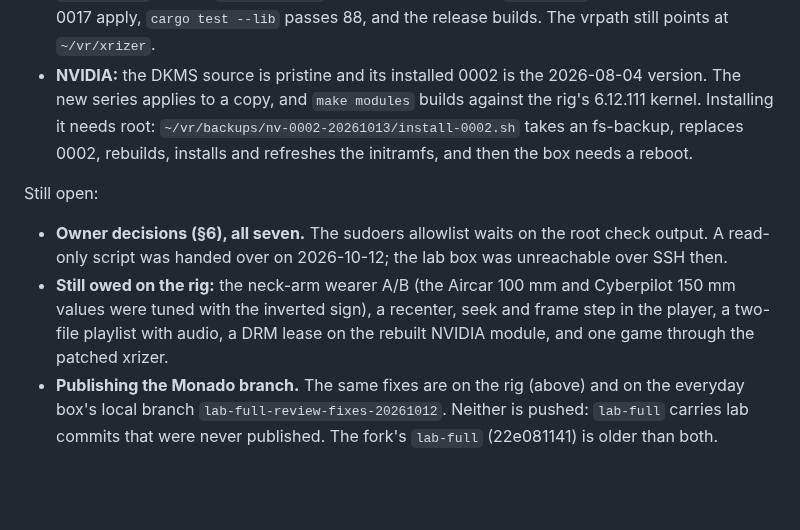
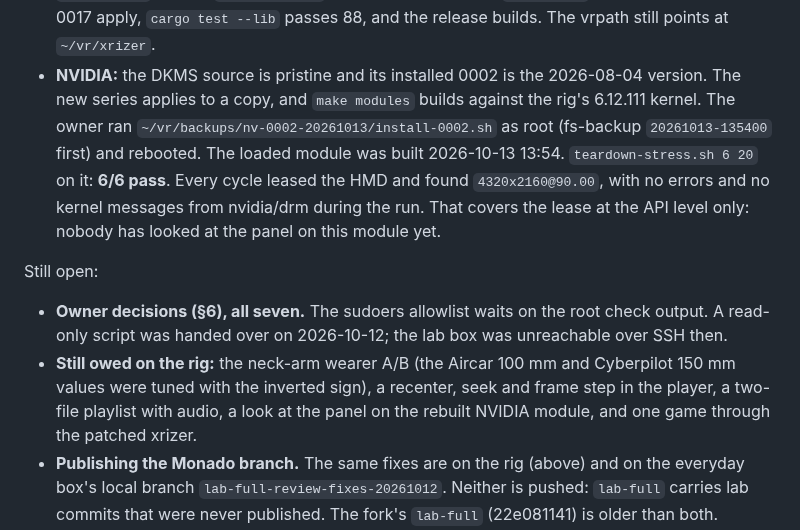
Before and after one commit to Wintch/reverb-g2, a Markdown page: docs/147-full-code-review-2026-10-12.md, the part around the change. GitHub-like rendering; blank space fills up the shorter version.

Commit message:
docs/147 §10: NVIDIA 0002 installed on the rig; 6/6 lease cycles at 90 Hz
Co-Authored-By: Claude Opus 5.5 <noreply@anthropic.com>

```diff
--- a/docs/147-full-code-review-2026-10-12.md
+++ b/docs/147-full-code-review-2026-10-12.md
@@ -271,8 +271,11 @@ checkout away:
   at `~/vr/xrizer`.
 - **NVIDIA:** the DKMS source is pristine and its installed 0002 is the 2026-08-04 version. The
   new series applies to a copy, and `make modules` builds against the rig's 6.12.111 kernel.
-  Installing it needs root: `~/vr/backups/nv-0002-20261013/install-0002.sh` takes an fs-backup,
-  replaces 0002, rebuilds, installs and refreshes the initramfs, and then the box needs a reboot.
+  The owner ran `~/vr/backups/nv-0002-20261013/install-0002.sh` as root (fs-backup
+  `20261013-135400` first) and rebooted. The loaded module was built 2026-10-13 13:54.
+  `teardown-stress.sh 6 20` on it: **6/6 pass**. Every cycle leased the HMD and found
+  `4320x2160@90.00`, with no errors and no kernel messages from nvidia/drm during the run. That
+  covers the lease at the API level only: nobody has looked at the panel on this module yet.
 
 Still open:
 
@@ -280,8 +283,8 @@ Still open:
   read-only script was handed over on 2026-10-12; the lab box was unreachable over SSH then.
 - **Still owed on the rig:** the neck-arm wearer A/B (the Aircar 100 mm and Cyberpilot 150 mm
   values were tuned with the inverted sign), a recenter, seek and frame step in the player, a
-  two-file playlist with audio, a DRM lease on the rebuilt NVIDIA module, and one game through
-  the patched xrizer.
+  two-file playlist with audio, a look at the panel on the rebuilt NVIDIA module, and one game
+  through the patched xrizer.
 - **Publishing the Monado branch.** The same fixes are on the rig (above) and on the everyday
   box's local branch `lab-full-review-fixes-20261012`. Neither is pushed: `lab-full` carries lab
   commits that were never published. The fork's `lab-full` (22e081141) is older than both.
```
